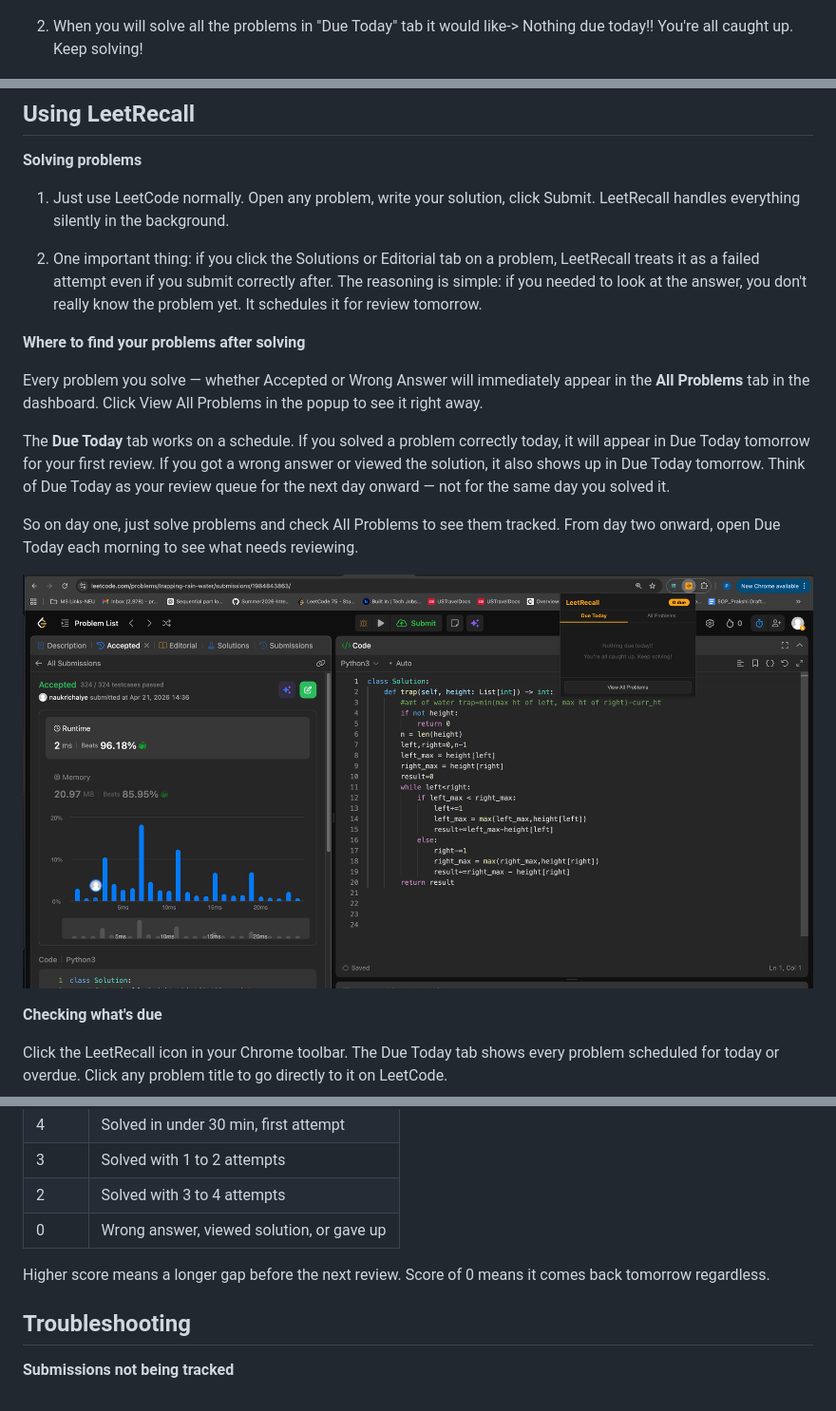
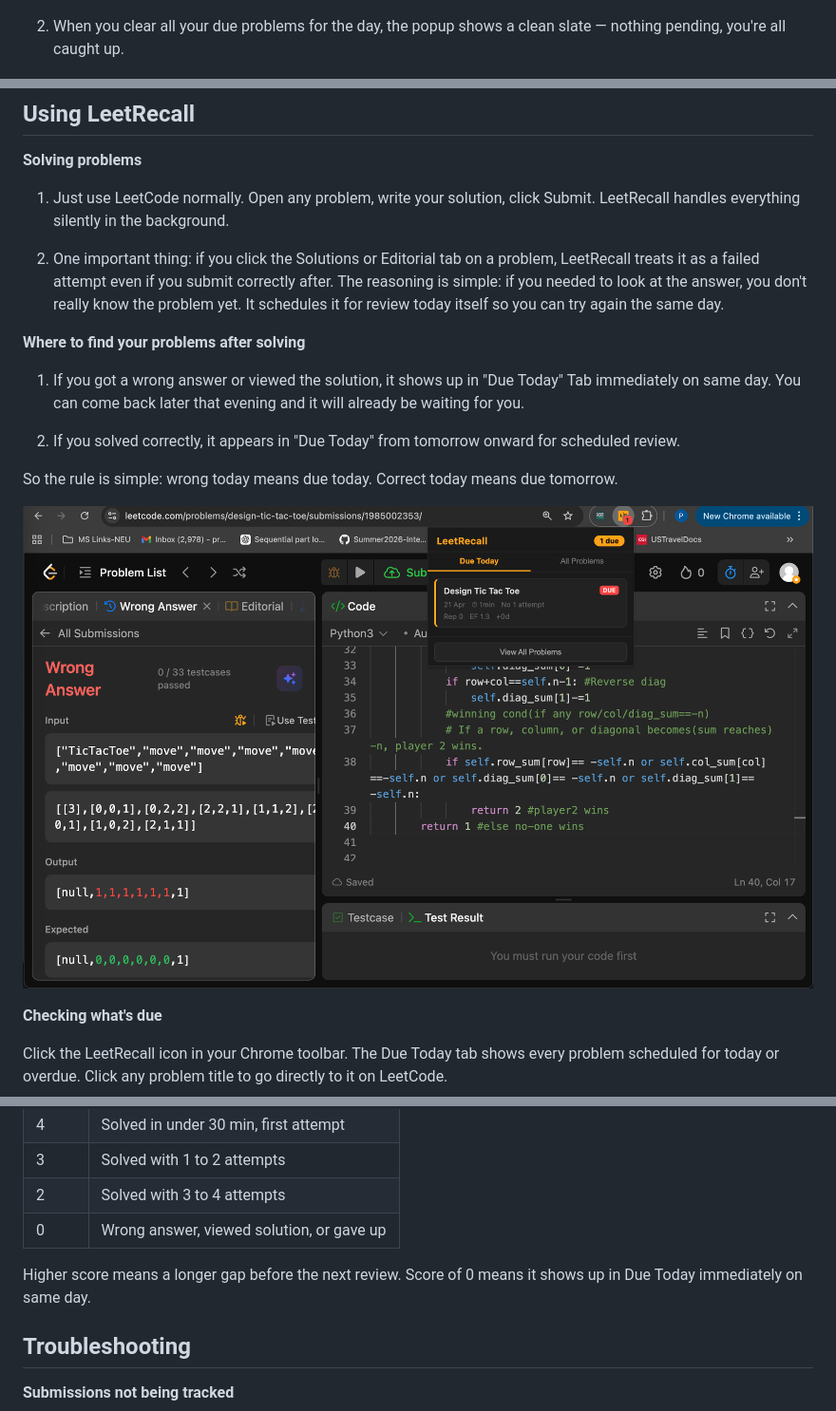
Before and after one commit to serena42/leetrecall, a Markdown page: README.md, 3 parts joined by grey strips. Shown: that part at 95% size. Rendered like a GitHub page; pictures changed too: Assets/Wrong_Solved_Due_Today.png (added).

Commit message:
Final README update with all screenshots and correct scheduling info

```diff
--- a/README.md
+++ b/README.md
@@ -70,8 +70,7 @@ The full dashboard shows every problem you've tracked — next review date, acce
 
 ![Dashboard on LeetCode](Assets/LeetCode_Problem_Extension.png)
 
-2) When you will solve all the problems in "Due Today" tab it would like-> Nothing due today!!
-You're all caught up. Keep solving!
+2) When you clear all your due problems for the day, the popup shows a clean slate — nothing pending, you're all caught up.
 
 ![Popup](Assets/Initial_LeetRecall_popup.png)
 
@@ -83,18 +82,17 @@ You're all caught up. Keep solving!
 1) Just use LeetCode normally. Open any problem, write your solution, click Submit. LeetRecall handles everything silently in the background.
 
 2) One important thing: if you click the Solutions or Editorial tab on a problem, LeetRecall treats it as a failed attempt even if you submit correctly after.
-The reasoning is simple: if you needed to look at the answer, you don't really know the problem yet. It schedules it for review tomorrow.
+The reasoning is simple: if you needed to look at the answer, you don't really know the problem yet. It schedules it for review today itself so you can try again the same day.
 
 **Where to find your problems after solving**
 
-Every problem you solve — whether Accepted or Wrong Answer will immediately appear in the **All Problems** tab in the dashboard. Click View All Problems in the popup to see it right away.
+1) If you got a wrong answer or viewed the solution, it shows up in "Due Today" Tab immediately on same day. You can come back later that evening and it will already be waiting for you.
 
-The **Due Today** tab works on a schedule. If you solved a problem correctly today, it will appear in Due Today tomorrow for your first review.
-If you got a wrong answer or viewed the solution, it also shows up in Due Today tomorrow. Think of Due Today as your review queue for the next day onward — not for the same day you solved it.
+2) If you solved correctly, it appears in "Due Today" from tomorrow onward for scheduled review.
 
-So on day one, just solve problems and check All Problems to see them tracked. From day two onward, open Due Today each morning to see what needs reviewing.
+So the rule is simple: wrong today means due today. Correct today means due tomorrow.
 
-![Nothing Due Today Button](Assets/Nothing_Due_Today.png)
+![Due Today Tab](Assets/Wrong_Solved_Due_Today.png)
 
 **Checking what's due**
 
@@ -136,7 +134,7 @@ After each submission, LeetRecall gives it a quality score from 0 to 5.
 | 2 | Solved with 3 to 4 attempts |
 | 0 | Wrong answer, viewed solution, or gave up |
 
-Higher score means a longer gap before the next review. Score of 0 means it comes back tomorrow regardless.
+Higher score means a longer gap before the next review. Score of 0 means it shows up in Due Today immediately on same day.
 
 
 
```
Also changed, not shown: 1 other file.
